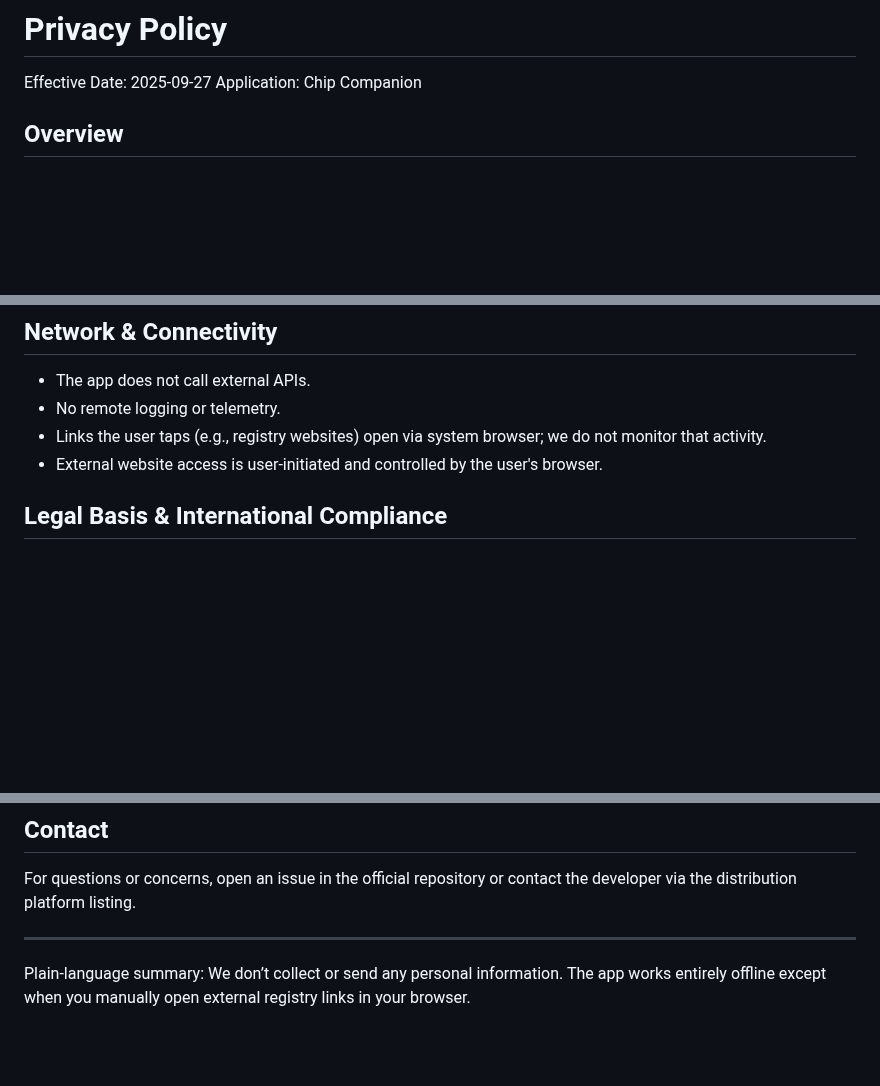
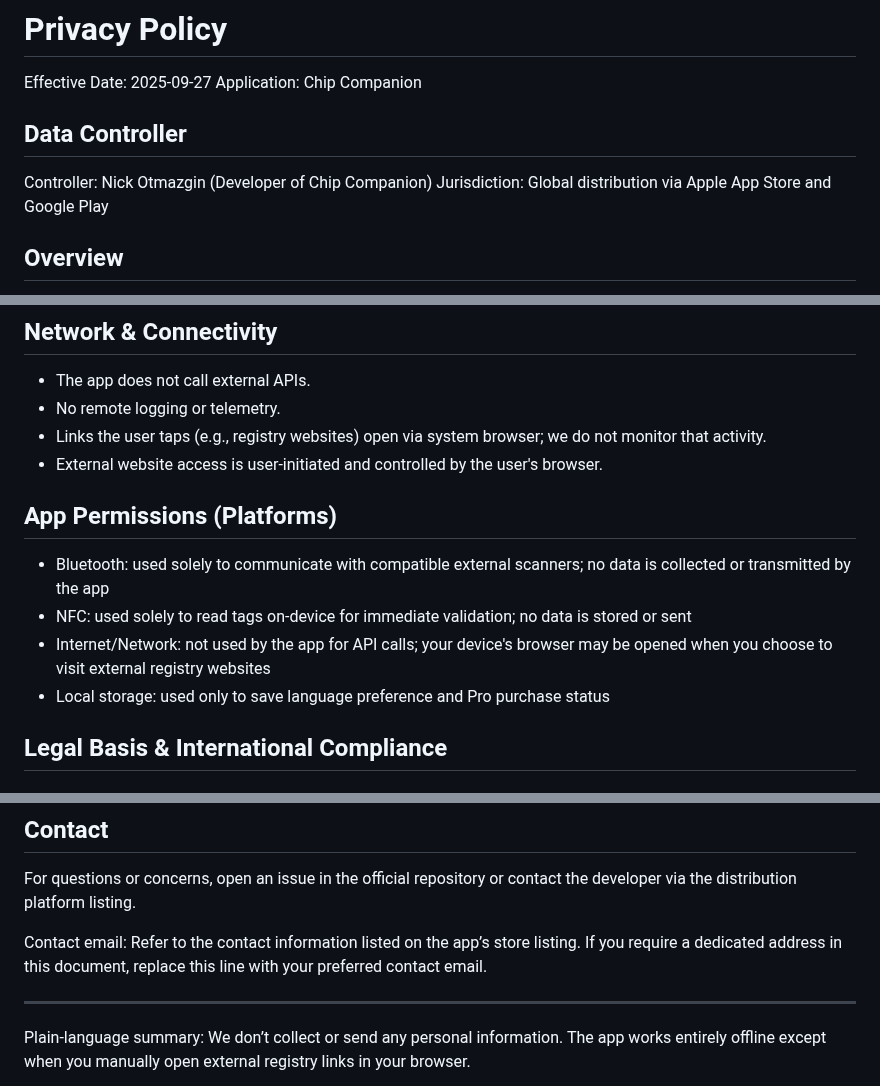
Before and after one commit to nickotmazgin/chip_companion, a Markdown page: PRIVACY_POLICY.md, 3 parts joined by grey strips. GitHub-like rendering; blank space fills up the shorter version.

Commit message:
docs(legal): privacy & disclaimer updates

```diff
--- a/PRIVACY_POLICY.md
+++ b/PRIVACY_POLICY.md
@@ -2,6 +2,11 @@
 
 Effective Date: 2025-09-27
 Application: Chip Companion
+
+## Data Controller
+
+Controller: Nick Otmazgin (Developer of Chip Companion)
+Jurisdiction: Global distribution via Apple App Store and Google Play
 
 ## Overview
 
@@ -48,6 +53,13 @@ We intentionally design the app to avoid personal data collection. The only stor
 - No remote logging or telemetry.
 - Links the user taps (e.g., registry websites) open via system browser; we do not monitor that activity.
 - External website access is user-initiated and controlled by the user's browser.
+
+## App Permissions (Platforms)
+
+- Bluetooth: used solely to communicate with compatible external scanners; no data is collected or transmitted by the app
+- NFC: used solely to read tags on-device for immediate validation; no data is stored or sent
+- Internet/Network: not used by the app for API calls; your device's browser may be opened when you choose to visit external registry websites
+- Local storage: used only to save language preference and Pro purchase status
 
 ## Legal Basis & International Compliance
 
@@ -115,6 +127,8 @@ If functionality changes to include any data processing, this policy will be upd
 
 For questions or concerns, open an issue in the official repository or contact the developer via the distribution platform listing.
 
+Contact email: Refer to the contact information listed on the app’s store listing. If you require a dedicated address in this document, replace this line with your preferred contact email.
+
 ---
 
 Plain-language summary: We don’t collect or send any personal information. The app works entirely offline except when you manually open external registry links in your browser.
```
Also changed, not shown: LEGAL_DISCLAIMER.md (+7 -1 lines).
